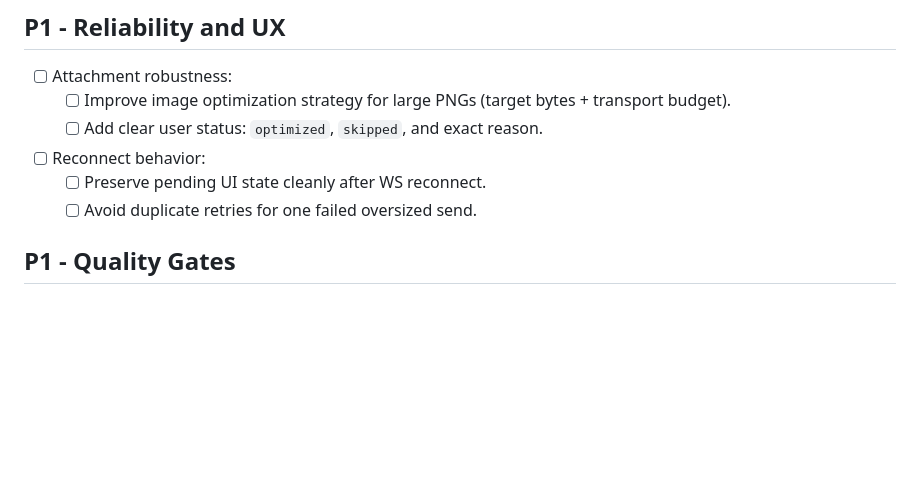
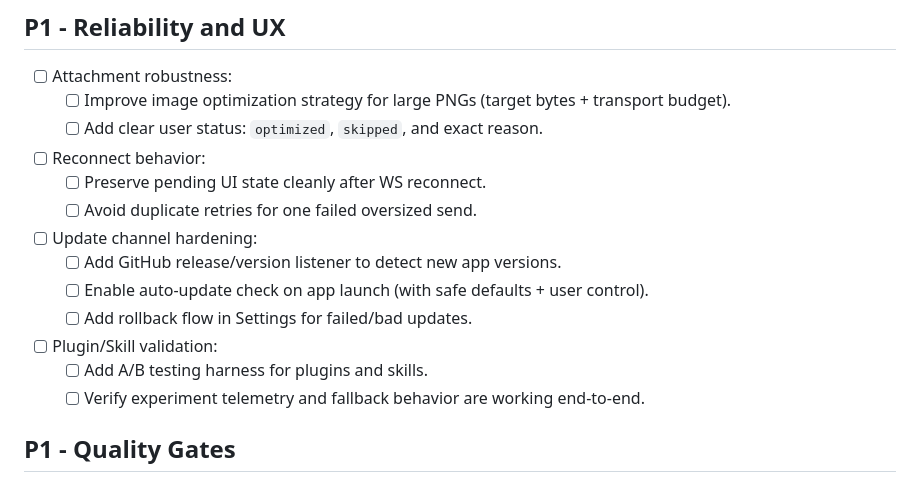
Before and after one commit to Jeremy8776/DRAM, a Markdown page: TODO.md, the part around the change. GitHub-like rendering; blank space fills up the shorter version.

Commit message:
docs(todo): add update/rollback and plugin-skill A/B tasks [skip ci]

```diff
--- a/TODO.md
+++ b/TODO.md
@@ -34,6 +34,13 @@ This list is prioritized for mission-critical readiness: secure-by-default behav
 - [ ] Reconnect behavior:
   - [ ] Preserve pending UI state cleanly after WS reconnect.
   - [ ] Avoid duplicate retries for one failed oversized send.
+- [ ] Update channel hardening:
+  - [ ] Add GitHub release/version listener to detect new app versions.
+  - [ ] Enable auto-update check on app launch (with safe defaults + user control).
+  - [ ] Add rollback flow in Settings for failed/bad updates.
+- [ ] Plugin/Skill validation:
+  - [ ] Add A/B testing harness for plugins and skills.
+  - [ ] Verify experiment telemetry and fallback behavior are working end-to-end.
 
 ## P1 - Quality Gates
 
```
